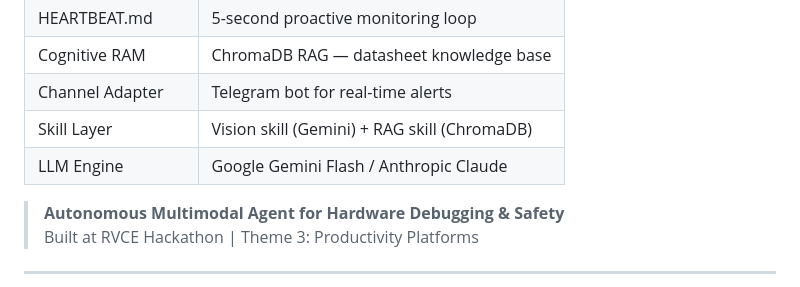
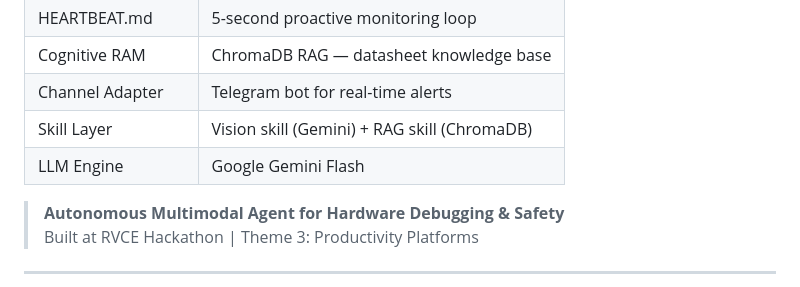
Before and after one commit to Kaseem-coder/CircuitSense-AI, a Markdown page: README.md, the part around the change. Drawn GitHub-style.

```diff
--- a/README.md
+++ b/README.md
@@ -9,7 +9,7 @@ Circuit-Sense AI is built as an autonomous agent on the **OpenClaw framework** (
 | Cognitive RAM | ChromaDB RAG — datasheet knowledge base |
 | Channel Adapter | Telegram bot for real-time alerts |
 | Skill Layer | Vision skill (Gemini) + RAG skill (ChromaDB) |
-| LLM Engine | Google Gemini Flash / Anthropic Claude |
+| LLM Engine | Google Gemini Flash  |
 
 > **Autonomous Multimodal Agent for Hardware Debugging & Safety**
 > Built at RVCE Hackathon | Theme 3: Productivity Platforms
```
